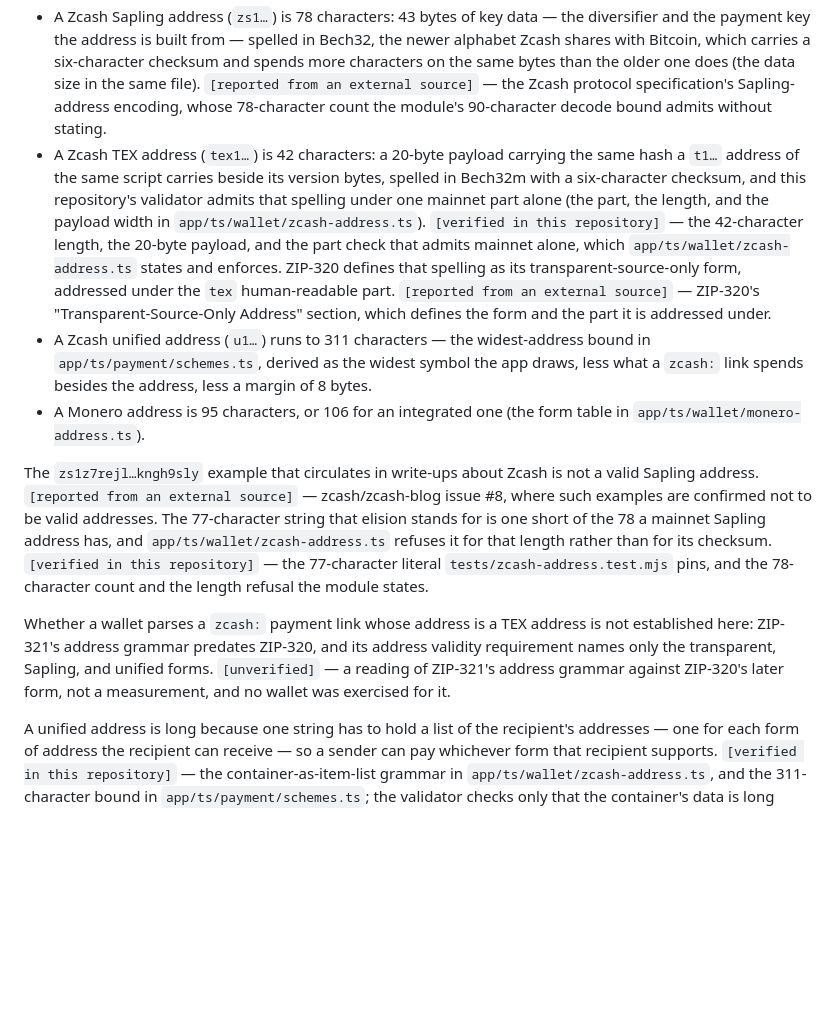
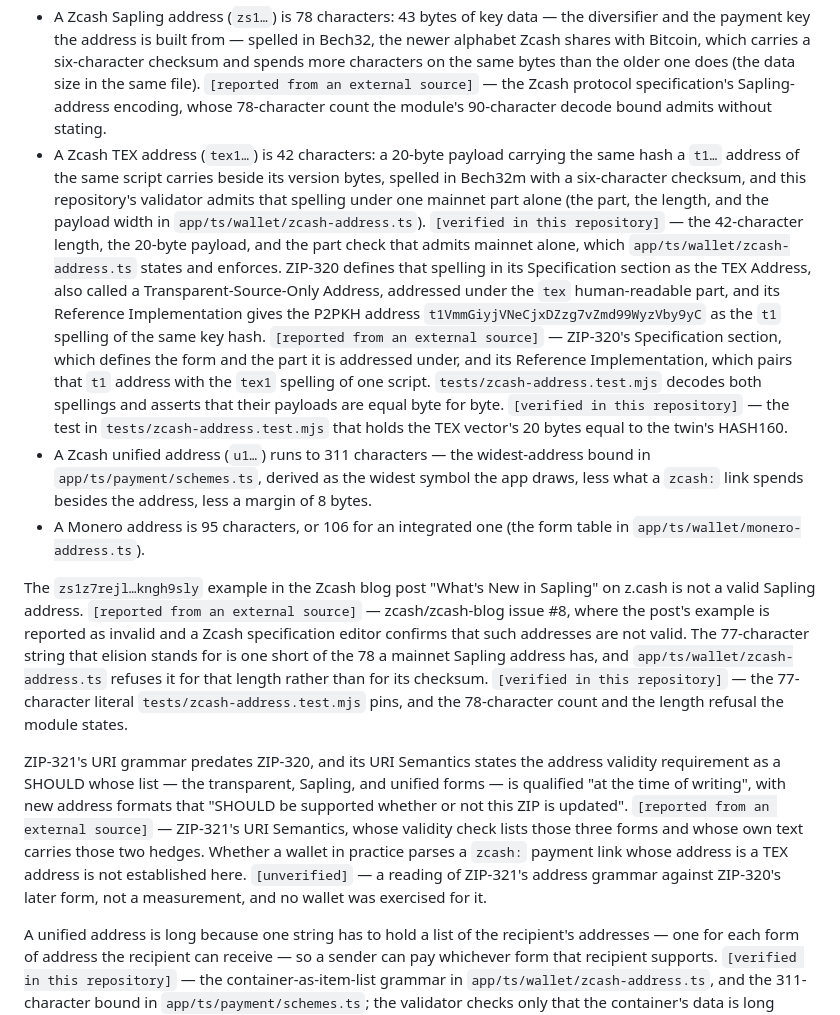
Before and after one commit to Zoltu/spof-invoicer, a Markdown page: docs/design/payment-safety-memo.md, the part around one of its changes. GitHub-like rendering; blank space fills up the shorter version.

Commit message:
Correct the memo's citations for the TEX additions
A fact-check of this run's documentation additions found no false claim, but
five precision faults:

- cite ZIP-320's Specification section, which is where the TEX Address (also
  called a Transparent-Source-Only Address) is actually defined
- split one label holding both a cited external fact and an unverified
  inference: ZIP-321's validity list is cited, wallet behaviour stays
  unverified, and the ZIP's own SHOULD and "at the time of writing" hedges and
  its new-address-formats sentence now bound the unknown
- name the single blog post that carries the invalid Sapling example, with the
  issue-tracker report as the source
- name the P2PKH twin of the TEX vector and cite the test proving the two
  spellings carry equal payloads
- complete Section 7's audit row for Section 5, so the memo's own "no
  unlabelled claims remain" assertion still holds

No code, test or behaviour changed.

```diff
--- a/docs/design/payment-safety-memo.md
+++ b/docs/design/payment-safety-memo.md
@@ -510,14 +510,15 @@ Address lengths look arbitrary and are not: four of these five are a fixed amoun
 
 - A Zcash transparent address (`t1…` or `t3…`) is 35 characters: 26 bytes of address data — a 2-byte version marker, a 20-byte hash, and a 4-byte checksum — spelled in Base58Check, the older Bitcoin-style alphabet, which needs no more than 36 characters for that data, so a longer paste is refused before it is decoded (the length bound in `app/ts/wallet/zcash-address.ts`). `[reported from an external source]` — the Zcash protocol specification's transparent-address encoding, whose 35-character count the module's 36-character decode bound admits without stating.
 - A Zcash Sapling address (`zs1…`) is 78 characters: 43 bytes of key data — the diversifier and the payment key the address is built from — spelled in Bech32, the newer alphabet Zcash shares with Bitcoin, which carries a six-character checksum and spends more characters on the same bytes than the older one does (the data size in the same file). `[reported from an external source]` — the Zcash protocol specification's Sapling-address encoding, whose 78-character count the module's 90-character decode bound admits without stating.
-- A Zcash TEX address (`tex1…`) is 42 characters: a 20-byte payload carrying the same hash a `t1…` address of the same script carries beside its version bytes, spelled in Bech32m with a six-character checksum, and this repository's validator admits that spelling under one mainnet part alone (the part, the length, and the payload width in `app/ts/wallet/zcash-address.ts`). `[verified in this repository]` — the 42-character length, the 20-byte payload, and the part check that admits mainnet alone, which `app/ts/wallet/zcash-address.ts` states and enforces. ZIP-320 defines that spelling as its transparent-source-only form, addressed under the `tex` human-readable part. `[reported from an external source]` — ZIP-320's "Transparent-Source-Only Address" section, which defines the form and the part it is addressed under.
+- A Zcash TEX address (`tex1…`) is 42 characters: a 20-byte payload carrying the same hash a `t1…` address of the same script carries beside its version bytes, spelled in Bech32m with a six-character checksum, and this repository's validator admits that spelling under one mainnet part alone (the part, the length, and the payload width in `app/ts/wallet/zcash-address.ts`). `[verified in this repository]` — the 42-character length, the 20-byte payload, and the part check that admits mainnet alone, which `app/ts/wallet/zcash-address.ts` states and enforces. ZIP-320 defines that spelling in its Specification section as the TEX Address, also called a Transparent-Source-Only Address, addressed under the `tex` human-readable part, and its Reference Implementation gives the P2PKH address `t1VmmGiyjVNeCjxDZzg7vZmd99WyzVby9yC` as the `t1` spelling of the same key hash. `[reported from an external source]` — ZIP-320's Specification section, which defines the form and the part it is addressed under, and its Reference Implementation, which pairs that `t1` address with the `tex1` spelling of one script. `tests/zcash-address.test.mjs` decodes both spellings and asserts that their payloads are equal byte for byte. `[verified in this repository]` — the test in `tests/zcash-address.test.mjs` that holds the TEX vector's 20 bytes equal to the twin's HASH160.
 - A Zcash unified address (`u1…`) runs to 311 characters — the widest-address bound in `app/ts/payment/schemes.ts`, derived as the widest symbol the app draws, less what a `zcash:` link spends besides the address, less a margin of 8 bytes.
 - A Monero address is 95 characters, or 106 for an integrated one (the form table in `app/ts/wallet/monero-address.ts`).
 
-The `zs1z7rejl…kngh9sly` example that circulates in write-ups about Zcash is not a valid Sapling address. `[reported from an external source]` — zcash/zcash-blog issue #8, where such examples are confirmed not to be valid addresses.
+The `zs1z7rejl…kngh9sly` example in the Zcash blog post "What's New in Sapling" on z.cash is not a valid Sapling address. `[reported from an external source]` — zcash/zcash-blog issue #8, where the post's example is reported as invalid and a Zcash specification editor confirms that such addresses are not valid.
 The 77-character string that elision stands for is one short of the 78 a mainnet Sapling address has, and `app/ts/wallet/zcash-address.ts` refuses it for that length rather than for its checksum. `[verified in this repository]` — the 77-character literal `tests/zcash-address.test.mjs` pins, and the 78-character count and the length refusal the module states.
 
-Whether a wallet parses a `zcash:` payment link whose address is a TEX address is not established here: ZIP-321's address grammar predates ZIP-320, and its address validity requirement names only the transparent, Sapling, and unified forms. `[unverified]` — a reading of ZIP-321's address grammar against ZIP-320's later form, not a measurement, and no wallet was exercised for it.
+ZIP-321's URI grammar predates ZIP-320, and its URI Semantics states the address validity requirement as a SHOULD whose list — the transparent, Sapling, and unified forms — is qualified "at the time of writing", with new address formats that "SHOULD be supported whether or not this ZIP is updated". `[reported from an external source]` — ZIP-321's URI Semantics, whose validity check lists those three forms and whose own text carries those two hedges.
+Whether a wallet in practice parses a `zcash:` payment link whose address is a TEX address is not established here. `[unverified]` — a reading of ZIP-321's address grammar against ZIP-320's later form, not a measurement, and no wallet was exercised for it.
 
 A unified address is long because one string has to hold a list of the recipient's addresses — one for each form of address the recipient can receive — so a sender can pay whichever form that recipient supports. `[verified in this repository]` — the container-as-item-list grammar in `app/ts/wallet/zcash-address.ts`, and the 311-character bound in `app/ts/payment/schemes.ts`; the validator checks only that the container's data is long enough to be such a list, and never reads the addresses inside it.
 That is normal, not a defect, and it is why the screen ladder and the print ladder exist. `[verified in this repository]` — the two ladders `FIT_RUNGS` publishes in `app/ts/ui/fit-value.ts`, one for the screen and one for print.
```
Also changed, not shown: other parts of docs/design/payment-safety-memo.md (+1 -1 lines).
